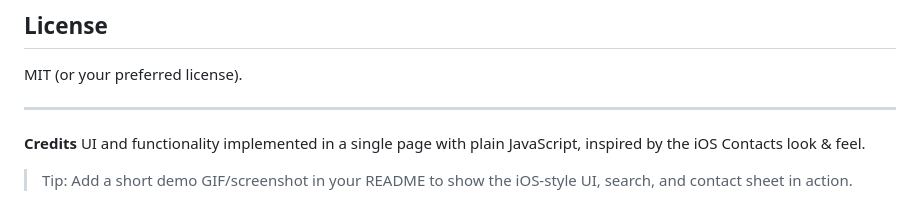
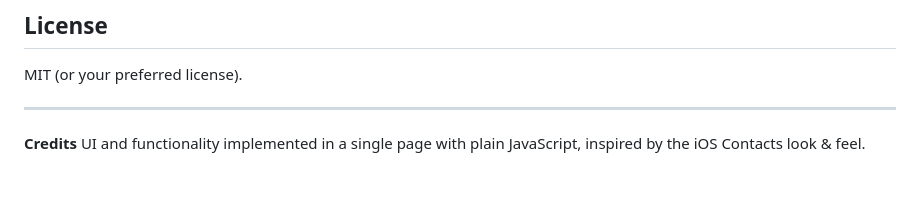
Before and after one commit to nuxrif/Phone-Book, a Markdown page: README.md, the part around the change. Rendered like a GitHub page; blank space fills up the shorter version.

```diff
--- a/README.md
+++ b/README.md
@@ -98,5 +98,3 @@ MIT (or your preferred license).
 
 **Credits**
 UI and functionality implemented in a single page with plain JavaScript, inspired by the iOS Contacts look & feel.
-
-> Tip: Add a short demo GIF/screenshot in your README to show the iOS-style UI, search, and contact sheet in action.
```
